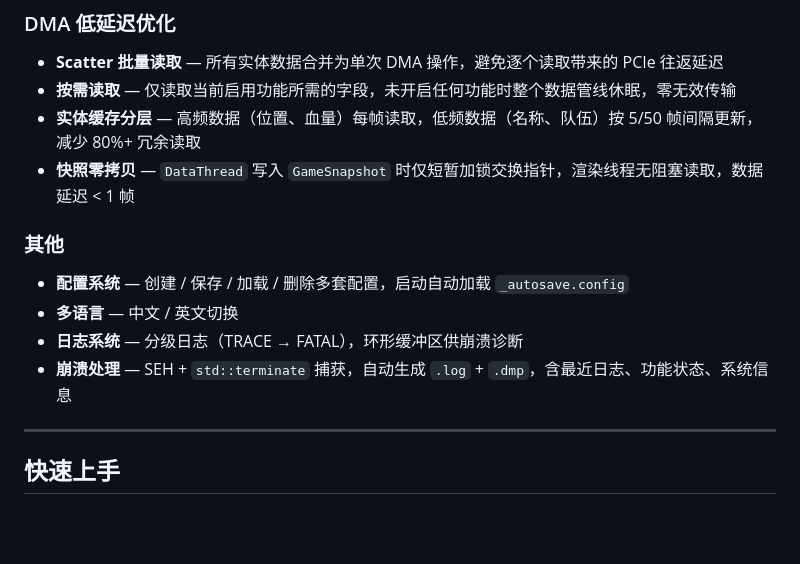
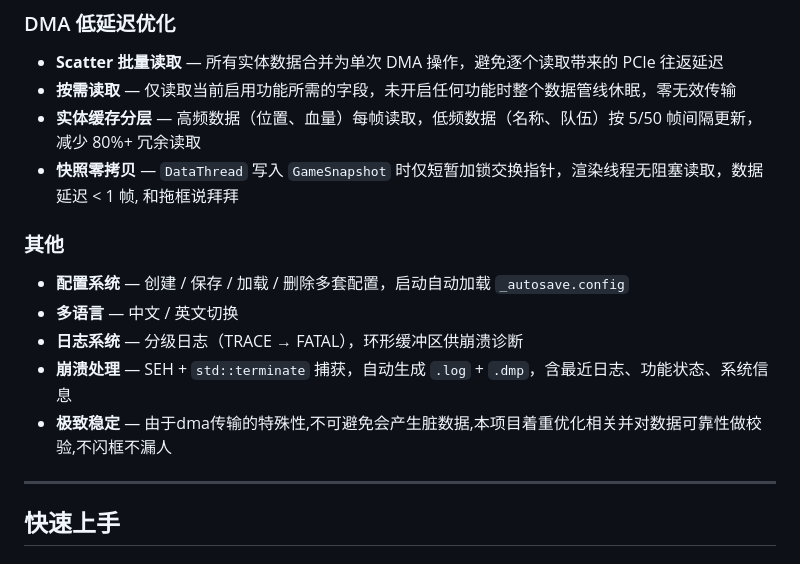
Before and after one commit to chao-shushu/CS2-DMA, a Markdown page: README_CN.md, the part around the change. Drawn GitHub-style; blank space fills up the shorter version.

Commit message:
Refine zero-copy snapshot explanation in README_CN
Update the description of zero-copy snapshot for clarity.

```diff
--- a/README_CN.md
+++ b/README_CN.md
@@ -57,14 +57,14 @@
 - **Scatter 批量读取** — 所有实体数据合并为单次 DMA 操作，避免逐个读取带来的 PCIe 往返延迟
 - **按需读取** — 仅读取当前启用功能所需的字段，未开启任何功能时整个数据管线休眠，零无效传输
 - **实体缓存分层** — 高频数据（位置、血量）每帧读取，低频数据（名称、队伍）按 5/50 帧间隔更新，减少 80%+ 冗余读取
-- **快照零拷贝** — `DataThread` 写入 `GameSnapshot` 时仅短暂加锁交换指针，渲染线程无阻塞读取，数据延迟 < 1 帧
+- **快照零拷贝** — `DataThread` 写入 `GameSnapshot` 时仅短暂加锁交换指针，渲染线程无阻塞读取，数据延迟 < 1 帧, 和拖框说拜拜
 
 ### 其他
 - **配置系统** — 创建 / 保存 / 加载 / 删除多套配置，启动自动加载 `_autosave.config`
 - **多语言** — 中文 / 英文切换
 - **日志系统** — 分级日志（TRACE → FATAL），环形缓冲区供崩溃诊断
 - **崩溃处理** — SEH + `std::terminate` 捕获，自动生成 `.log` + `.dmp`，含最近日志、功能状态、系统信息
-
+- **极致稳定** — 由于dma传输的特殊性,不可避免会产生脏数据,本项目着重优化相关并对数据可靠性做校验,不闪框不漏人
 ---
 
 ## 快速上手
```
